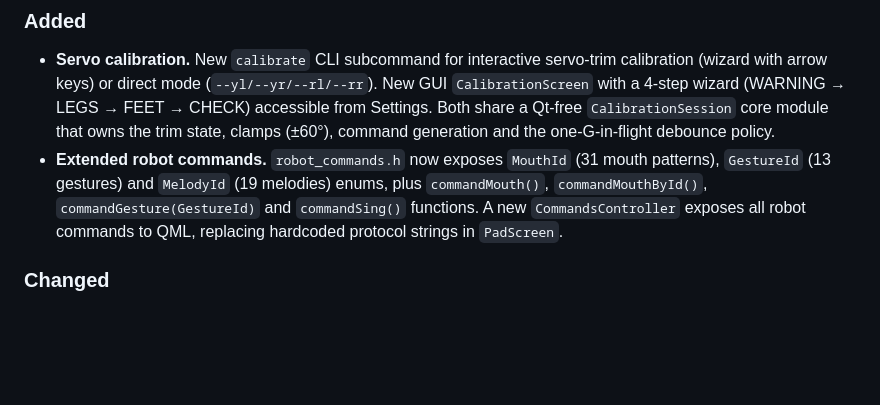
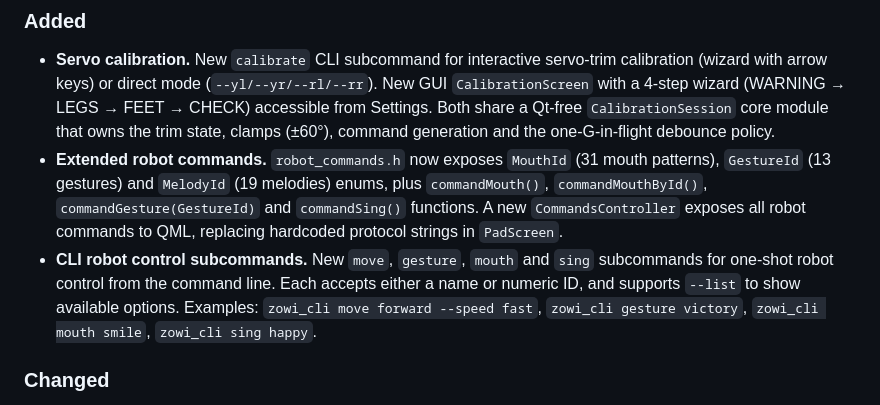
Before and after one commit to eduardomillan/ZowiDesktop, a Markdown page: CHANGELOG.md, the part around the change. Rendered like a GitHub page; blank space fills up the shorter version.

Commit message:
docs: add CLI control subcommands to CHANGELOG

```diff
--- a/CHANGELOG.md
+++ b/CHANGELOG.md
@@ -19,6 +19,11 @@ and this project adheres to [Semantic Versioning](https://semver.org/spec/v2.0.0
   `commandMouth()`, `commandMouthById()`, `commandGesture(GestureId)` and
   `commandSing()` functions. A new `CommandsController` exposes all robot commands
   to QML, replacing hardcoded protocol strings in `PadScreen`.
+- **CLI robot control subcommands.** New `move`, `gesture`, `mouth` and `sing`
+  subcommands for one-shot robot control from the command line. Each accepts
+  either a name or numeric ID, and supports `--list` to show available options.
+  Examples: `zowi_cli move forward --speed fast`, `zowi_cli gesture victory`,
+  `zowi_cli mouth smile`, `zowi_cli sing happy`.
 
 ### Changed
 - **PadScreen refactor.** All movement/action buttons now use `Commands.xxx()`
```
